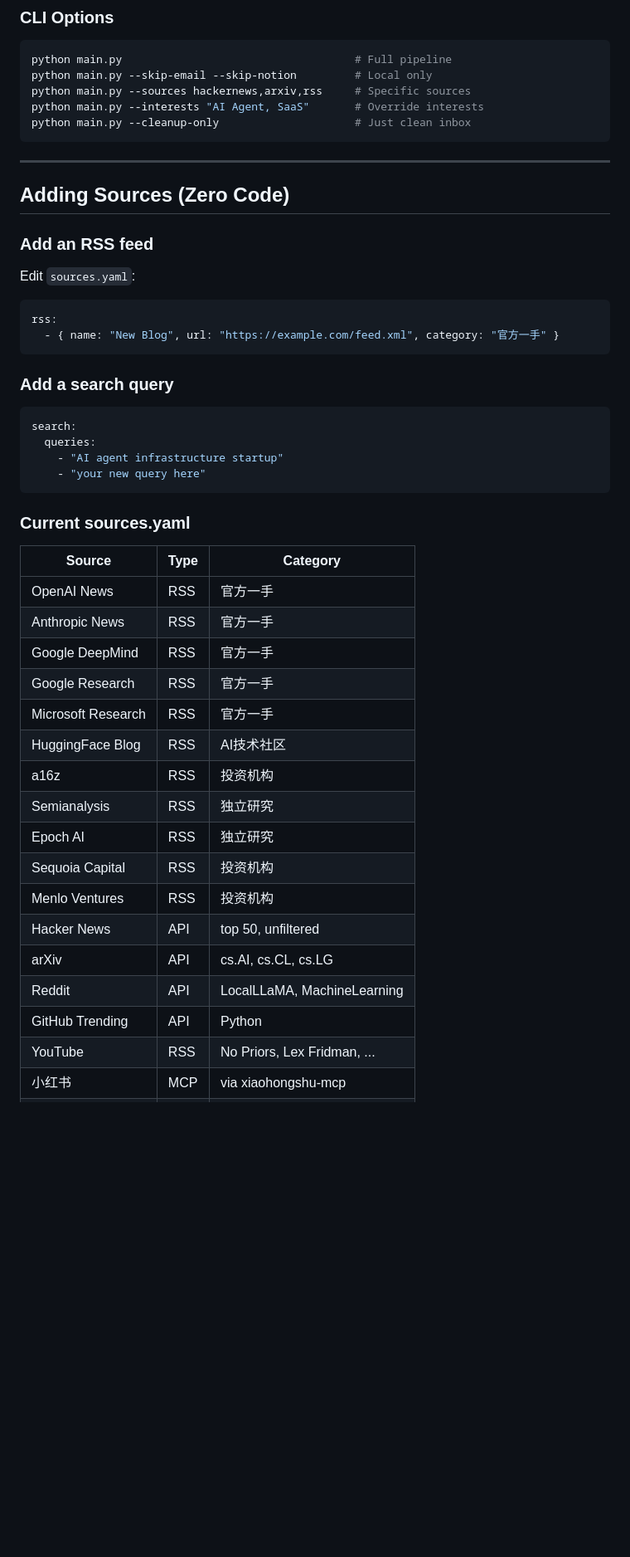
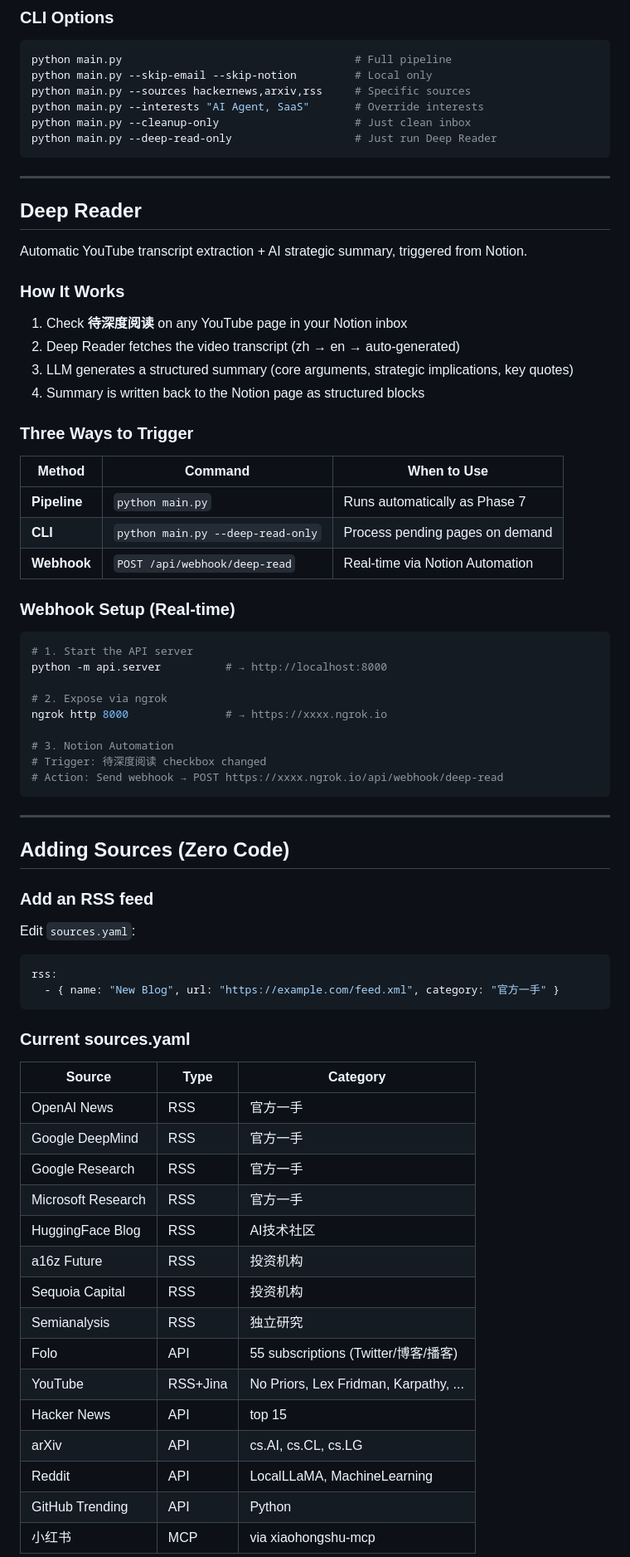
Before and after one commit to AlexZWANG1/RSS-Notion, a Markdown page: README.md, the part around one of its changes. Shown at 83% size. Drawn GitHub-style; blank space fills up the shorter version.

````diff
--- a/README.md
+++ b/README.md
@@ -115,6 +122,42 @@ python main.py --skip-email --skip-notion         # Local only
 python main.py --sources hackernews,arxiv,rss     # Specific sources
 python main.py --interests "AI Agent, SaaS"       # Override interests
 python main.py --cleanup-only                     # Just clean inbox
+python main.py --deep-read-only                   # Just run Deep Reader
+```
+
+---
+
+## Deep Reader
+
+Automatic YouTube transcript extraction + AI strategic summary, triggered from Notion.
+
+### How It Works
+
+1. Check **待深度阅读** on any YouTube page in your Notion inbox
+2. Deep Reader fetches the video transcript (zh → en → auto-generated)
+3. LLM generates a structured summary (core arguments, strategic implications, key quotes)
+4. Summary is written back to the Notion page as structured blocks
+
+### Three Ways to Trigger
+
+| Method | Command | When to Use |
+|--------|---------|-------------|
+| **Pipeline** | `python main.py` | Runs automatically as Phase 7 |
+| **CLI** | `python main.py --deep-read-only` | Process pending pages on demand |
+| **Webhook** | `POST /api/webhook/deep-read` | Real-time via Notion Automation |
+
+### Webhook Setup (Real-time)
+
+```bash
+# 1. Start the API server
+python -m api.server          # → http://localhost:8000
+
+# 2. Expose via ngrok
+ngrok http 8000               # → https://xxxx.ngrok.io
+
+# 3. Notion Automation
+# Trigger: 待深度阅读 checkbox changed
+# Action: Send webhook → POST https://xxxx.ngrok.io/api/webhook/deep-read
 ```
 
 ---
@@ -130,33 +173,22 @@ rss:
   - { name: "New Blog", url: "https://example.com/feed.xml", category: "官方一手" }
 ```
 
-### Add a search query
-
-```yaml
-search:
-  queries:
-    - "AI agent infrastructure startup"
-    - "your new query here"
-```
-
 ### Current sources.yaml
 
 | Source | Type | Category |
 |--------|------|----------|
 | OpenAI News | RSS | 官方一手 |
-| Anthropic News | RSS | 官方一手 |
 | Google DeepMind | RSS | 官方一手 |
 | Google Research | RSS | 官方一手 |
 | Microsoft Research | RSS | 官方一手 |
 | HuggingFace Blog | RSS | AI技术社区 |
-| a16z | RSS | 投资机构 |
+| a16z Future | RSS | 投资机构 |
+| Sequoia Capital | RSS | 投资机构 |
 | Semianalysis | RSS | 独立研究 |
-| Epoch AI | RSS | 独立研究 |
-| Sequoia Capital | RSS | 投资机构 |
-| Menlo Ventures | RSS | 投资机构 |
-| Hacker News | API | top 50, unfiltered |
+| Folo | API | 55 subscriptions (Twitter/博客/播客) |
+| YouTube | RSS+Jina | No Priors, Lex Fridman, Karpathy, ... |
+| Hacker News | API | top 15 |
 | arXiv | API | cs.AI, cs.CL, cs.LG |
 | Reddit | API | LocalLLaMA, MachineLearning |
 | GitHub Trending | API | Python |
-| YouTube | RSS | No Priors, Lex Fridman, ... |
 | 小红书 | MCP | via xiaohongshu-mcp |
````
Also changed, not shown: other parts of README.md (+78 -59 lines).
